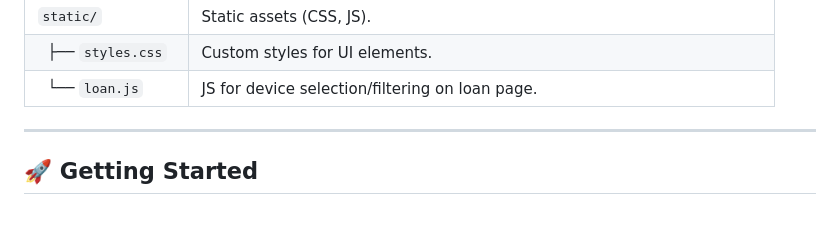
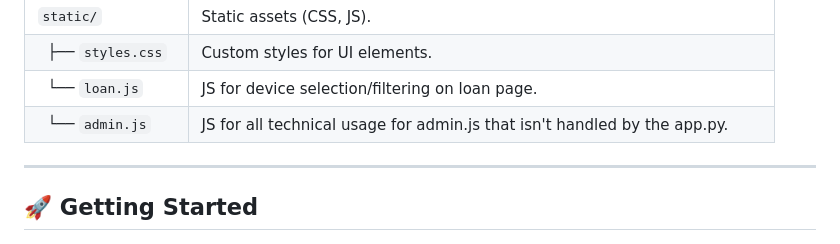
Before and after one commit to CJColemanB/DeviceLoggerV2, a Markdown page: README.md, the part around the change. Drawn GitHub-style.

```diff
--- a/README.md
+++ b/README.md
@@ -29,6 +29,7 @@ A robust, browser-based web application for managing the loan and return of devi
 | `static/`          | Static assets (CSS, JS).                                                    |
 | &nbsp;&nbsp;├── `styles.css`   | Custom styles for UI elements.                   |
 | &nbsp;&nbsp;└── `loan.js`      | JS for device selection/filtering on loan page.  |
+| &nbsp;&nbsp;└── `admin.js`      | JS for all technical usage for admin.js that isn't handled by the app.py.  |
 
 ---
 
```
